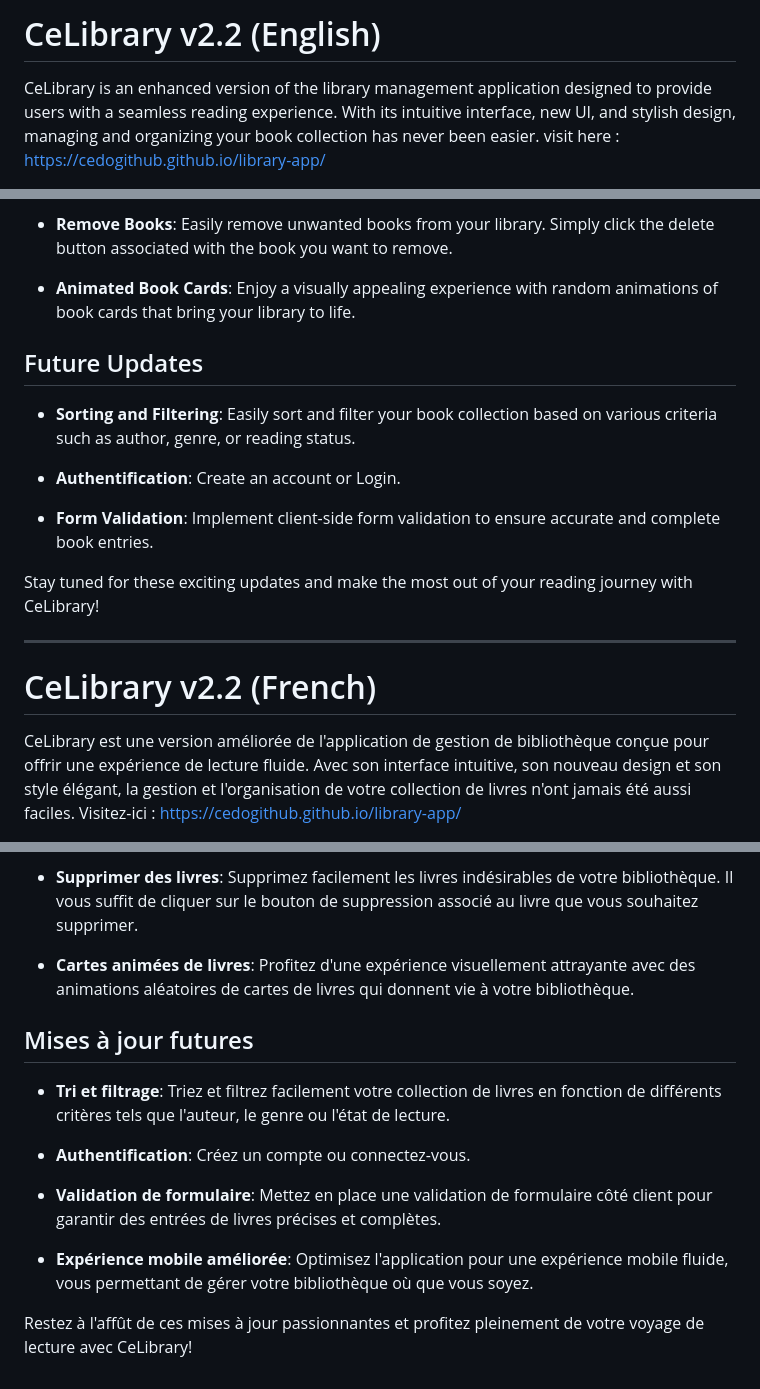
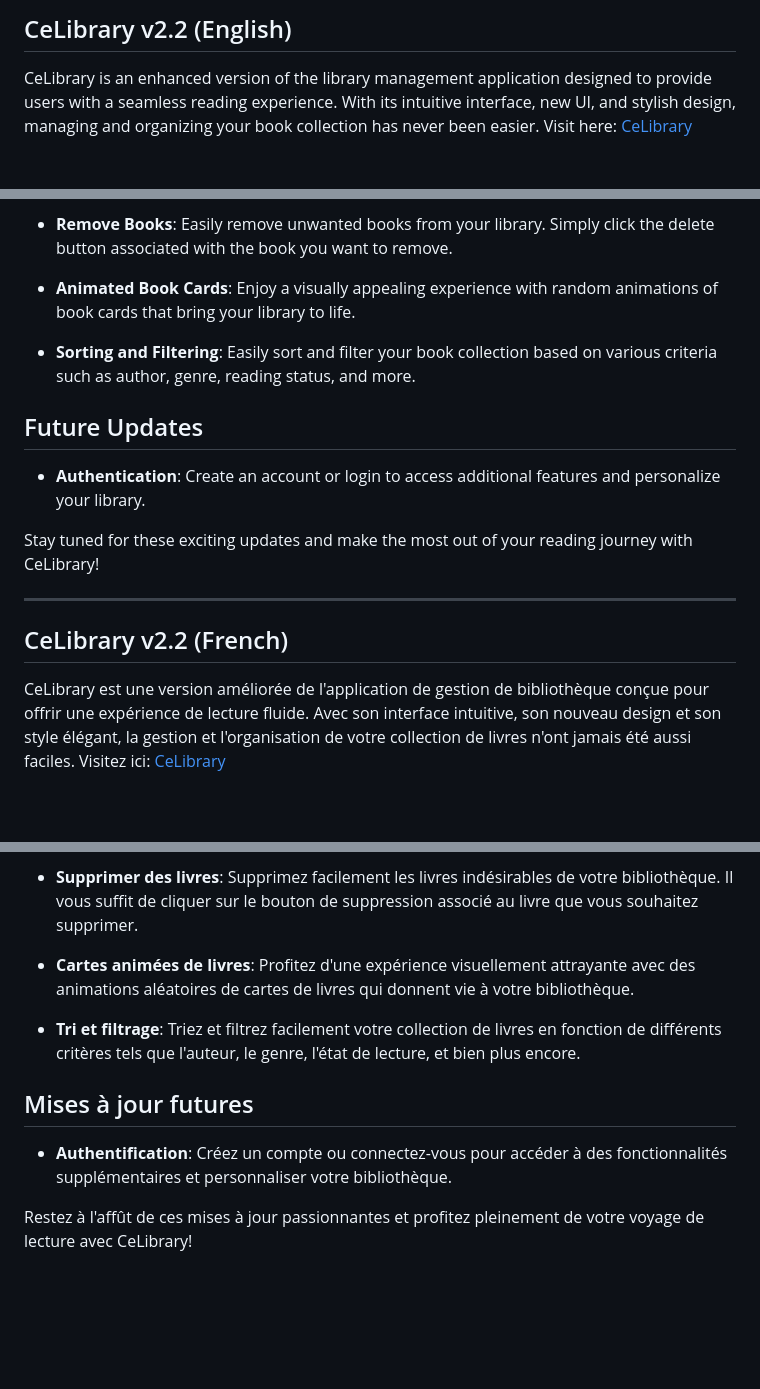
Before and after one commit to cedogithub/library-app, a Markdown page: README.md, 3 parts joined by grey strips. GitHub-like rendering; blank space fills up the shorter version.

```diff
--- a/README.md
+++ b/README.md
@@ -1,4 +1,4 @@
-# CeLibrary v2.2 (English)
+## CeLibrary v2.2 (English)
 
-CeLibrary is an enhanced version of the library management application designed to provide users with a seamless reading experience. With its intuitive interface, new UI, and stylish design, managing and organizing your book collection has never been easier. visit here : https://cedogithub.github.io/library-app/
+CeLibrary is an enhanced version of the library management application designed to provide users with a seamless reading experience. With its intuitive interface, new UI, and stylish design, managing and organizing your book collection has never been easier. Visit here: [CeLibrary](https://cedogithub.github.io/library-app/)
 
@@ -13,20 +14,17 @@ CeLibrary is an enhanced version of the library management application designed
 
 - **Animated Book Cards**: Enjoy a visually appealing experience with random animations of book cards that bring your library to life.
 
+- **Sorting and Filtering**: Easily sort and filter your book collection based on various criteria such as author, genre, reading status, and more.
+
 ## Future Updates
 
-- **Sorting and Filtering**: Easily sort and filter your book collection based on various criteria such as author, genre, or reading status.
-
-- **Authentification**: Create an account or Login.
-
-- **Form Validation**: Implement client-side form validation to ensure accurate and complete book entries.
+- **Authentication**: Create an account or login to access additional features and personalize your library.
 
 Stay tuned for these exciting updates and make the most out of your reading journey with CeLibrary!
 
 ---
 
-# CeLibrary v2.2 (French)
+## CeLibrary v2.2 (French)
 
-CeLibrary est une version améliorée de l'application de gestion de bibliothèque conçue pour offrir une expérience de lecture fluide. Avec son interface intuitive, son nouveau design et son style élégant, la gestion et l'organisation de votre collection de livres n'ont jamais été aussi faciles.
-Visitez-ici : https://cedogithub.github.io/library-app/
+CeLibrary est une version améliorée de l'application de gestion de bibliothèque conçue pour offrir une expérience de lecture fluide. Avec son interface intuitive, son nouveau design et son style élégant, la gestion et l'organisation de votre collection de livres n'ont jamais été aussi faciles. Visitez ici: [CeLibrary](https://cedogithub.github.io/library-app/)
 
@@ -40,14 +40,10 @@ Visitez-ici : https://cedogithub.github.io/library-app/
 
 - **Cartes animées de livres**: Profitez d'une expérience visuellement attrayante avec des animations aléatoires de cartes de livres qui donnent vie à votre bibliothèque.
 
+- **Tri et filtrage**: Triez et filtrez facilement votre collection de livres en fonction de différents critères tels que l'auteur, le genre, l'état de lecture, et bien plus encore.
+
 ## Mises à jour futures
 
-- **Tri et filtrage**: Triez et filtrez facilement votre collection de livres en fonction de différents critères tels que l'auteur, le genre ou l'état de lecture.
-
-- **Authentification**: Créez un compte ou connectez-vous.
-
-- **Validation de formulaire**: Mettez en place une validation de formulaire côté client pour garantir des entrées de livres précises et complètes.
-
-- **Expérience mobile améliorée**: Optimisez l'application pour une expérience mobile fluide, vous permettant de gérer votre bibliothèque où que vous soyez.
+- **Authentification**: Créez un compte ou connectez-vous pour accéder à des fonctionnalités supplémentaires et personnaliser votre bibliothèque.
 
 Restez à l'affût de ces mises à jour passionnantes et profitez pleinement de votre voyage de lecture avec CeLibrary!
```
Also changed, not shown: other parts of README.md (+5 -2 lines).
